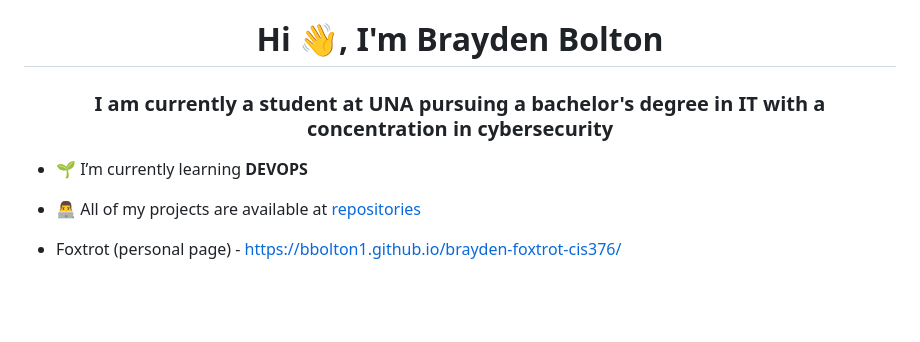
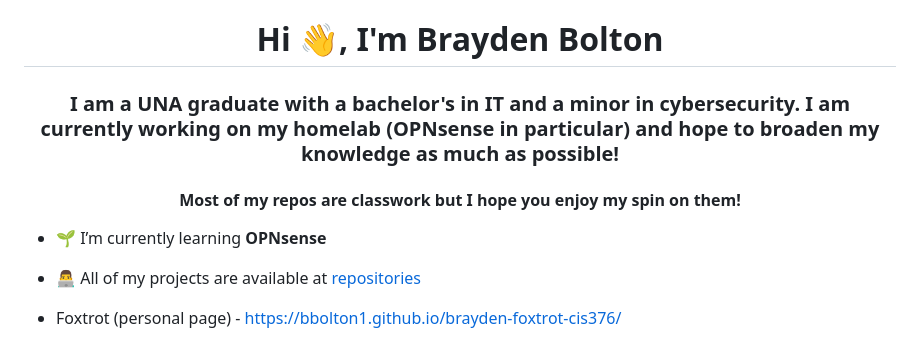
Before and after one commit to bbolton1/bbolton1, a Markdown page: README.md, the part around the change. GitHub-like rendering; blank space fills up the shorter version.

```diff
--- a/README.md
+++ b/README.md
@@ -1,7 +1,8 @@
 <h1 align="center">Hi 👋, I'm Brayden Bolton</h1>
-<h3 align="center">I am currently a student at UNA pursuing a bachelor's degree in IT with a concentration in cybersecurity</h3>
+<h3 align="center">I am a UNA graduate with a bachelor's in IT and a minor in cybersecurity. I am currently working on my homelab (OPNsense in particular) and hope to broaden my knowledge as much as possible!</h3>
+<h4 align="center">Most of my repos are classwork but I hope you enjoy my spin on them!</h4>
 
-- 🌱 I’m currently learning **DEVOPS**
+- 🌱 I’m currently learning **OPNsense**
 
 - 👨‍💻 All of my projects are available at [repositories](https://github.com/bbolton1?tab=repositories)
 
```
